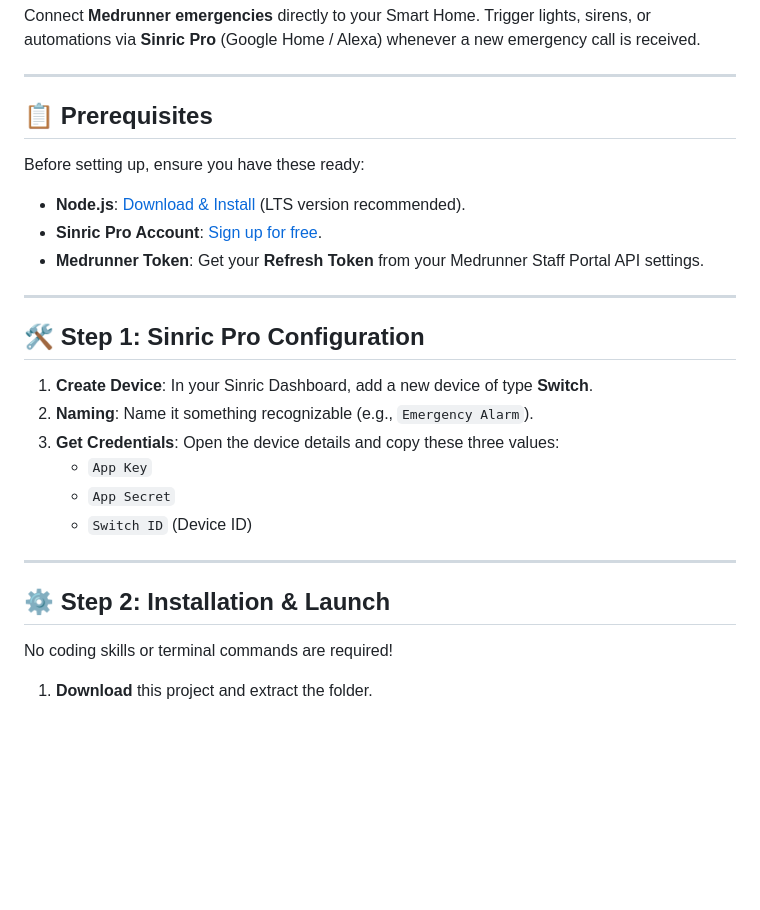
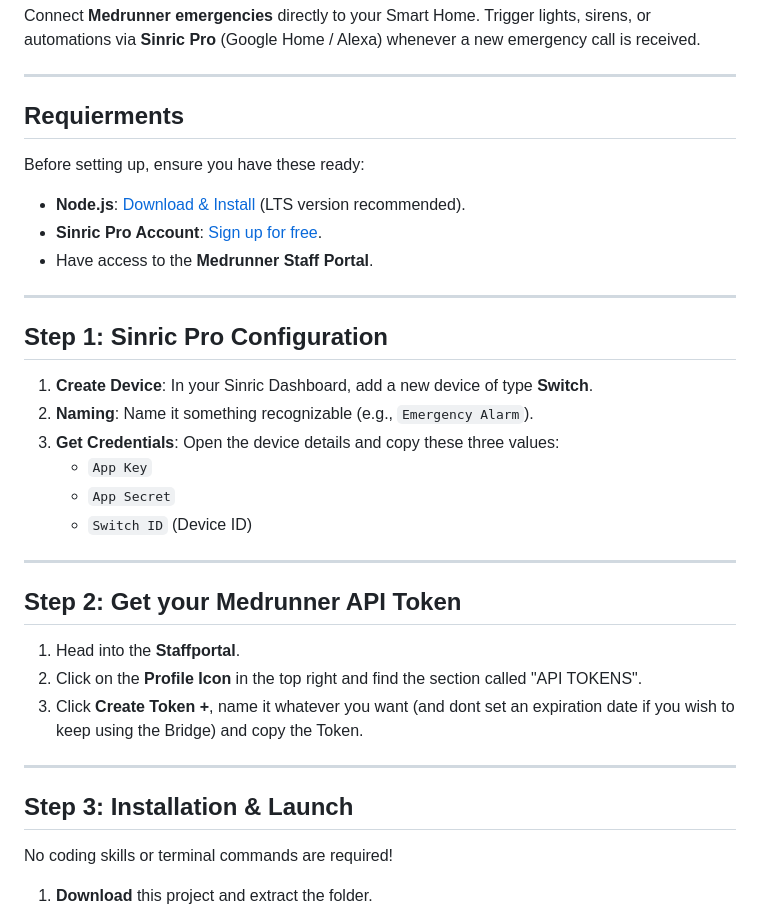
Before and after one commit to TW1NG0/medrunner-api-bridge, a Markdown page: README.md, the part around the change. Drawn GitHub-style; blank space fills up the shorter version.

Commit message:
Revise README.md for requirements and steps
Updated section headers and prerequisites in README.md for clarity.

```diff
--- a/README.md
+++ b/README.md
@@ -8,17 +8,17 @@ Connect **Medrunner emergencies** directly to your Smart Home. Trigger lights, s
 
 ---
 
-## 📋 Prerequisites
+## Requierments
 
 Before setting up, ensure you have these ready:
 
 * **Node.js**: [Download & Install](https://nodejs.org/) (LTS version recommended).
 * **Sinric Pro Account**: [Sign up for free](https://sinric.pro).
-* **Medrunner Token**: Get your **Refresh Token** from your Medrunner Staff Portal API settings.
+* Have access to the **Medrunner Staff Portal**.
 
 ---
 
-## 🛠️ Step 1: Sinric Pro Configuration
+## Step 1: Sinric Pro Configuration
 
 1.  **Create Device**: In your Sinric Dashboard, add a new device of type **Switch**.
 2.  **Naming**: Name it something recognizable (e.g., `Emergency Alarm`).
@@ -29,7 +29,15 @@ Before setting up, ensure you have these ready:
 
 ---
 
-## ⚙️ Step 2: Installation & Launch
+## Step 2: Get your Medrunner API Token
+
+1.  Head into the **Staffportal**.
+2.  Click on the **Profile Icon** in the top right and find the section called "API TOKENS".
+3.  Click **Create Token +**, name it whatever you want (and dont set an expiration date if you wish to keep using the Bridge) and copy the Token.
+
+---
+
+## Step 3: Installation & Launch
 
 No coding skills or terminal commands are required!
 
```
